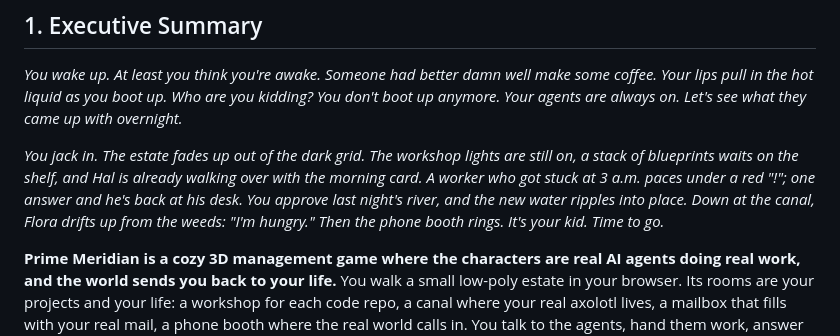
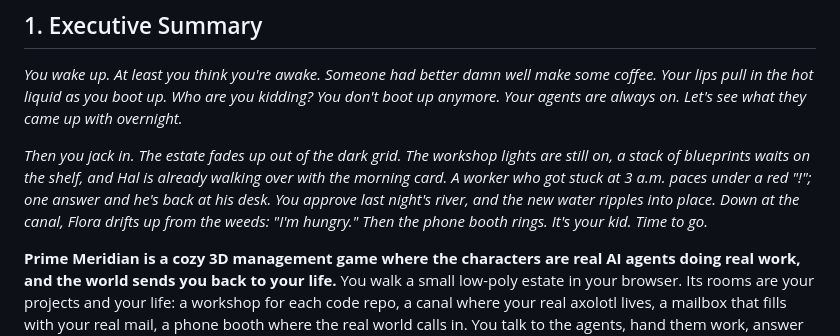
Before and after one commit to xicubed/prime-meridian, a Markdown page: docs/GDD-submission.md, the part around the change. Rendered like a GitHub page.

Commit message:
GDD cold open: Then you jack in

```diff
--- a/docs/GDD-submission.md
+++ b/docs/GDD-submission.md
@@ -9,7 +9,7 @@
 
 *You wake up. At least you think you're awake. Someone had better damn well make some coffee. Your lips pull in the hot liquid as you boot up. Who are you kidding? You don't boot up anymore. Your agents are always on. Let's see what they came up with overnight.*
 
-*You jack in. The estate fades up out of the dark grid. The workshop lights are still on, a stack of blueprints waits on the shelf, and Hal is already walking over with the morning card. A worker who got stuck at 3 a.m. paces under a red "!"; one answer and he's back at his desk. You approve last night's river, and the new water ripples into place. Down at the canal, Flora drifts up from the weeds: "I'm hungry." Then the phone booth rings. It's your kid. Time to go.*
+*Then you jack in. The estate fades up out of the dark grid. The workshop lights are still on, a stack of blueprints waits on the shelf, and Hal is already walking over with the morning card. A worker who got stuck at 3 a.m. paces under a red "!"; one answer and he's back at his desk. You approve last night's river, and the new water ripples into place. Down at the canal, Flora drifts up from the weeds: "I'm hungry." Then the phone booth rings. It's your kid. Time to go.*
 
 **Prime Meridian is a cozy 3D management game where the characters are real AI agents doing real work, and the world sends you back to your life.** You walk a small low-poly estate in your browser. Its rooms are your projects and your life: a workshop for each code repo, a canal where your real axolotl lives, a mailbox that fills with your real mail, a phone booth where the real world calls in. You talk to the agents, hand them work, answer their questions, and watch the world change as they build it.
 
```
Also changed, not shown: docs/GDD.md (+1 -1 lines).
